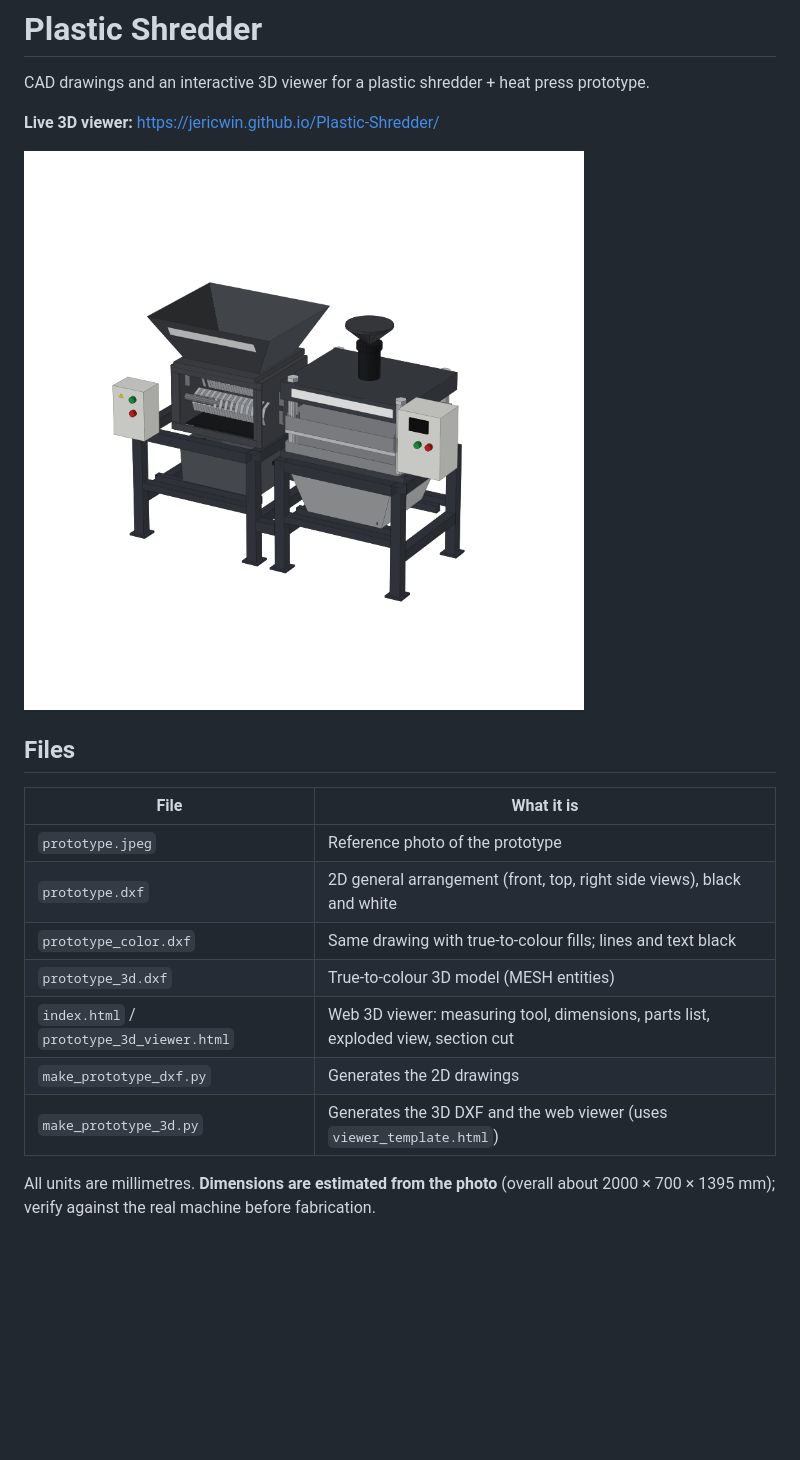
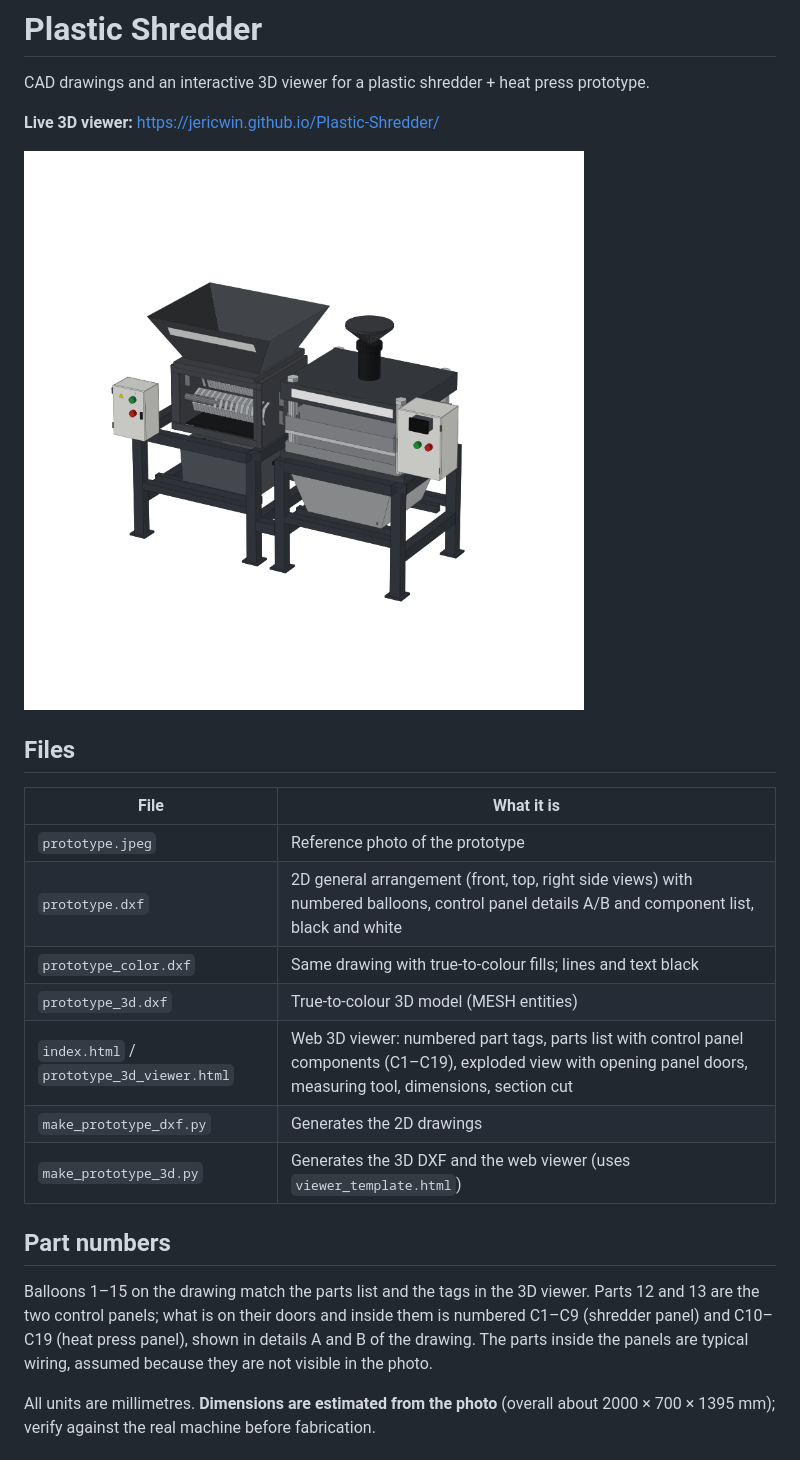
Before and after one commit to jericwin/Plastic-Shredder, a Markdown page: README.md, the part around the change. Drawn GitHub-style; pictures changed too: prototype_3d_preview.png; blank space fills up the shorter version.

```diff
--- a/README.md
+++ b/README.md
@@ -11,12 +11,16 @@ CAD drawings and an interactive 3D viewer for a plastic shredder + heat press pr
 | File | What it is |
 | --- | --- |
 | `prototype.jpeg` | Reference photo of the prototype |
-| `prototype.dxf` | 2D general arrangement (front, top, right side views), black and white |
+| `prototype.dxf` | 2D general arrangement (front, top, right side views) with numbered balloons, control panel details A/B and component list, black and white |
 | `prototype_color.dxf` | Same drawing with true-to-colour fills; lines and text black |
 | `prototype_3d.dxf` | True-to-colour 3D model (MESH entities) |
-| `index.html` / `prototype_3d_viewer.html` | Web 3D viewer: measuring tool, dimensions, parts list, exploded view, section cut |
+| `index.html` / `prototype_3d_viewer.html` | Web 3D viewer: numbered part tags, parts list with control panel components (C1–C19), exploded view with opening panel doors, measuring tool, dimensions, section cut |
 | `make_prototype_dxf.py` | Generates the 2D drawings |
 | `make_prototype_3d.py` | Generates the 3D DXF and the web viewer (uses `viewer_template.html`) |
+
+## Part numbers
+
+Balloons 1–15 on the drawing match the parts list and the tags in the 3D viewer. Parts 12 and 13 are the two control panels; what is on their doors and inside them is numbered C1–C9 (shredder panel) and C10–C19 (heat press panel), shown in details A and B of the drawing. The parts inside the panels are typical wiring, assumed because they are not visible in the photo.
 
 All units are millimetres. **Dimensions are estimated from the photo** (overall about 2000 × 700 × 1395 mm); verify against the real machine before fabrication.
 
```
Also changed, not shown: prototype_color_preview.png, prototype_preview.png, 8 other files.
